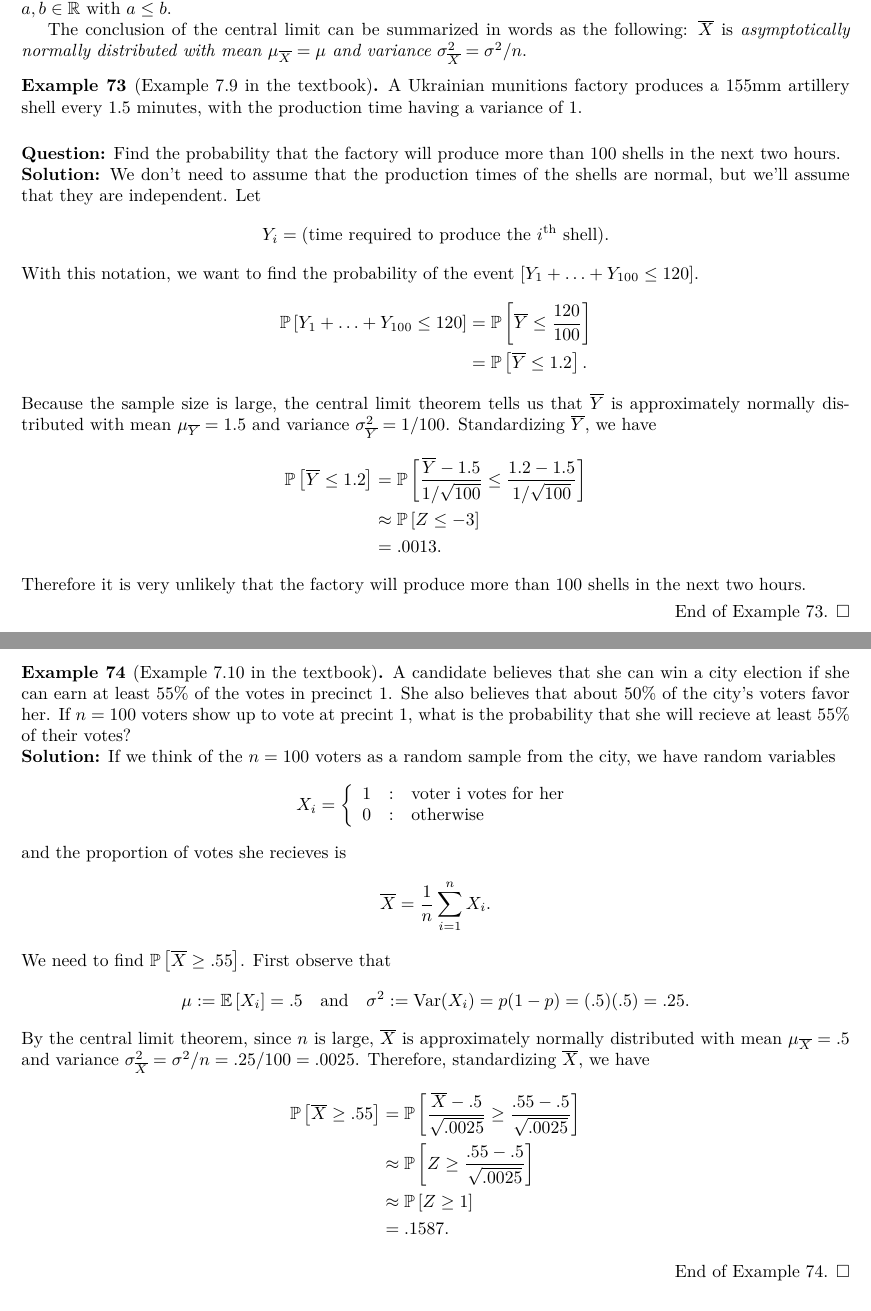
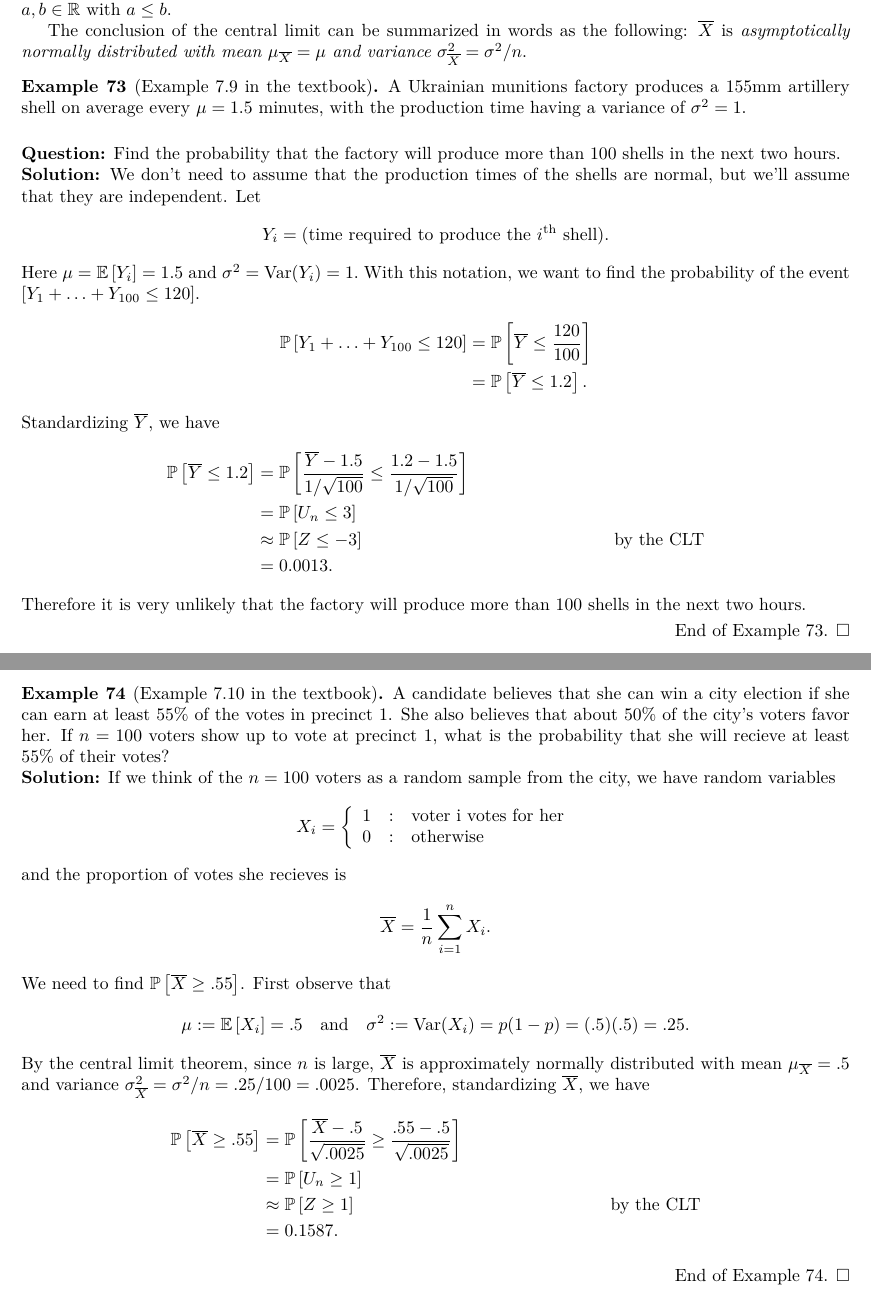
Before and after one commit to max-hill/math-472, a LaTeX document (lectures/lecture-notes-472.tex): two parts of pages 25 and 26 of 28, joined at a grey line, cut so that both start at the same text. Compiled offline with LuaLaTeX.

Commit message:
minor edits to lecture 11

```diff
--- a/lectures/lecture-notes-472.tex
+++ b/lectures/lecture-notes-472.tex
@@ -1871,8 +1871,9 @@ approximately normal when $n$ is large.
 \end{remark}
 
 \begin{example}[Example 7.9 in the textbook]
-  A Ukrainian munitions factory produces a 155mm artillery shell every 1.5
-  minutes, with the production time having a variance of 1.
+  A Ukrainian munitions factory produces a 155mm artillery shell on average
+  every $\mu=1.5$ minutes, with the production time having a variance of
+  $\sigma^{2}=1$.
 
   \Fl{Question:} Find the probability that the factory will produce more than
   100 shells in the next two hours.
@@ -1882,6 +1883,7 @@ approximately normal when $n$ is large.
   \begin{equation*}
     Y_{i} = \text{(time required to produce the $i^{\rm th}$ shell)}.
   \end{equation*}
+  Here $\mu= \E\left[Y_{i} \right]=1.5$ and $\sigma^{2}= \Var(Y_{i})=1.$
   With this notation, we want to find the probability of the event
   $\left[Y_{1}+\ldots+Y_{100}\leq 120\right]$.
   \begin{align*}
@@ -1889,15 +1891,13 @@ approximately normal when $n$ is large.
     &= \P\left[\overline{Y} \leq \frac{120}{100}\right]\\
     &= \P\left[\overline{Y} \leq 1.2\right].
   \end{align*}
-  Because the sample size is large, the central limit theorem tells us that
-  $\overline{Y}$ is approximately normally distributed with mean
-  $\mu_{\overline{Y}}=1.5$ and variance $\sigma^{2}_{\overline{Y}}=1/100$.
   Standardizing $\overline{Y}$, we have
   \begin{align*}
     \P\left[\overline{Y}\leq 1.2\right]
     &= \P\left[ \frac{\overline{Y}-1.5}{1/\sqrt{100}}\leq \frac{1.2-1.5}{1/\sqrt{100}}\right]\\
-    &\approx \P\left[Z \leq -3\right]\\
-    &=.0013.
+    &=\P\left[U_{n}\leq 3\right]\\
+    &\approx \P\left[Z \leq -3\right] &&\text{by the CLT}\\
+    &=0.0013.
   \end{align*}
   Therefore it is very unlikely that the factory will produce more than $100$
   shells in the next two hours.
@@ -1906,7 +1906,7 @@ approximately normal when $n$ is large.
 \begin{example}[Example 7.10 in the textbook]
   A candidate believes that she can win a city election if she can earn at
   least $55\%$ of the votes in precinct 1. She also believes that about $50\%$
-  of the city's voters favor her. If $n=100$ voters show up to vote at precint
+  of the city's voters favor her. If $n=100$ voters show up to vote at precinct
   1, what is the probability that she will recieve at least 55\% of their
   votes?
 
@@ -1930,9 +1930,9 @@ approximately normal when $n$ is large.
   \begin{align*}
     \P\left[\overline{X}\geq .55\right]
     &= \P\left[\frac{\overline{X}-.5}{\sqrt{.0025}}\geq \frac{.55-.5}{\sqrt{.0025}}\right]\\
-    &\approx \P\left[Z \geq \frac{.55-.5}{\sqrt{.0025}}\right]\\
-    &\approx \P\left[Z \geq 1\right]\\
-    &=.1587.
+    &= \P\left[U_{n} \geq 1\right]\\
+    &\approx \P\left[Z \geq 1\right] &&\text{by the CLT} \\
+    &=0.1587.
   \end{align*}
 \end{example}
 
```
Also changed, not shown: lectures/lecture-notes-472.pdf, lectures/lecture-notes-472.tex (2 more changed lines).
